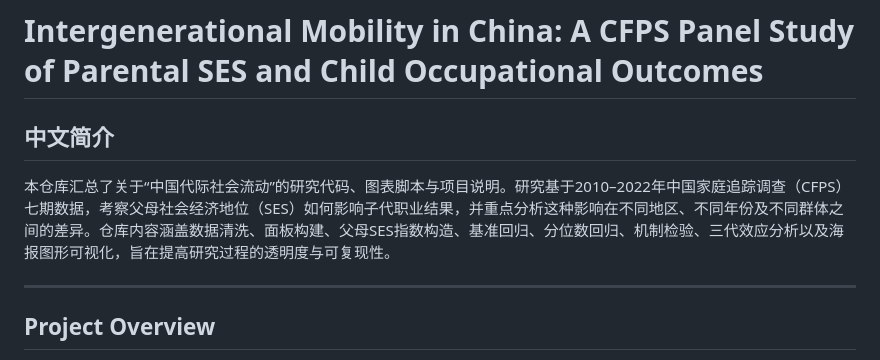
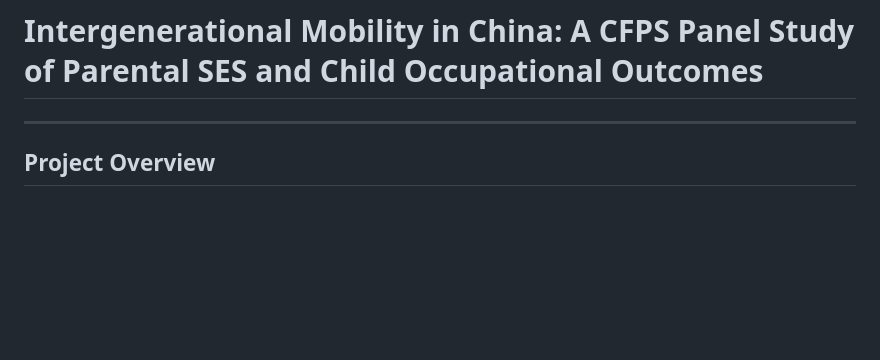
Before and after one commit to Yunzhi1211/cfps-parental-ses-and-child-outcomes, a Markdown page: README.md, the part around the change. Drawn GitHub-style; blank space fills up the shorter version.

Commit message:
Remove Chinese introduction from README
Removed Chinese introduction section from README.

```diff
--- a/README.md
+++ b/README.md
@@ -1,8 +1,5 @@
 # Intergenerational Mobility in China: A CFPS Panel Study of Parental SES and Child Occupational Outcomes
 
-## 中文简介
-
-本仓库汇总了关于“中国代际社会流动”的研究代码、图表脚本与项目说明。研究基于2010–2022年中国家庭追踪调查（CFPS）七期数据，考察父母社会经济地位（SES）如何影响子代职业结果，并重点分析这种影响在不同地区、不同年份及不同群体之间的差异。仓库内容涵盖数据清洗、面板构建、父母SES指数构造、基准回归、分位数回归、机制检验、三代效应分析以及海报图形可视化，旨在提高研究过程的透明度与可复现性。
 
 ---
 
```
